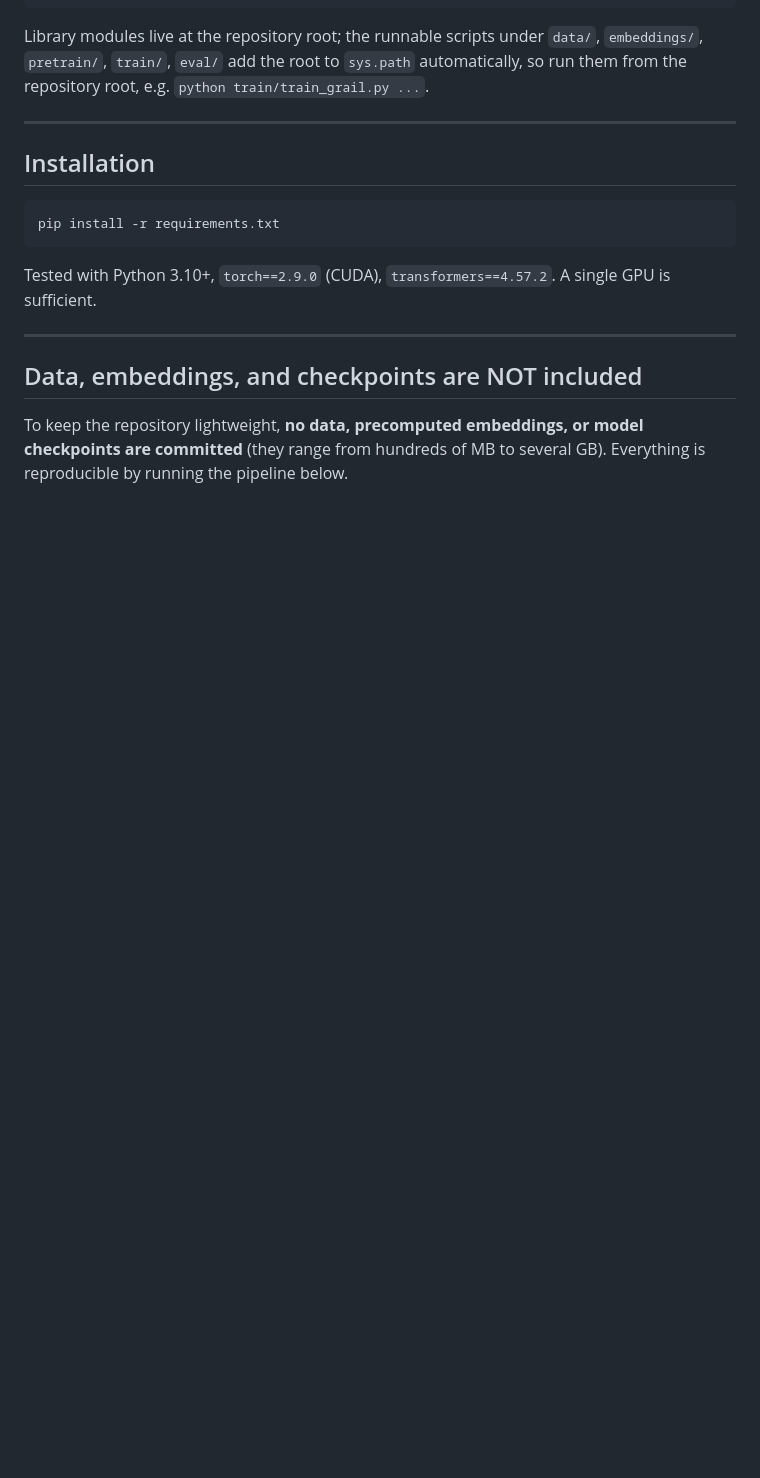
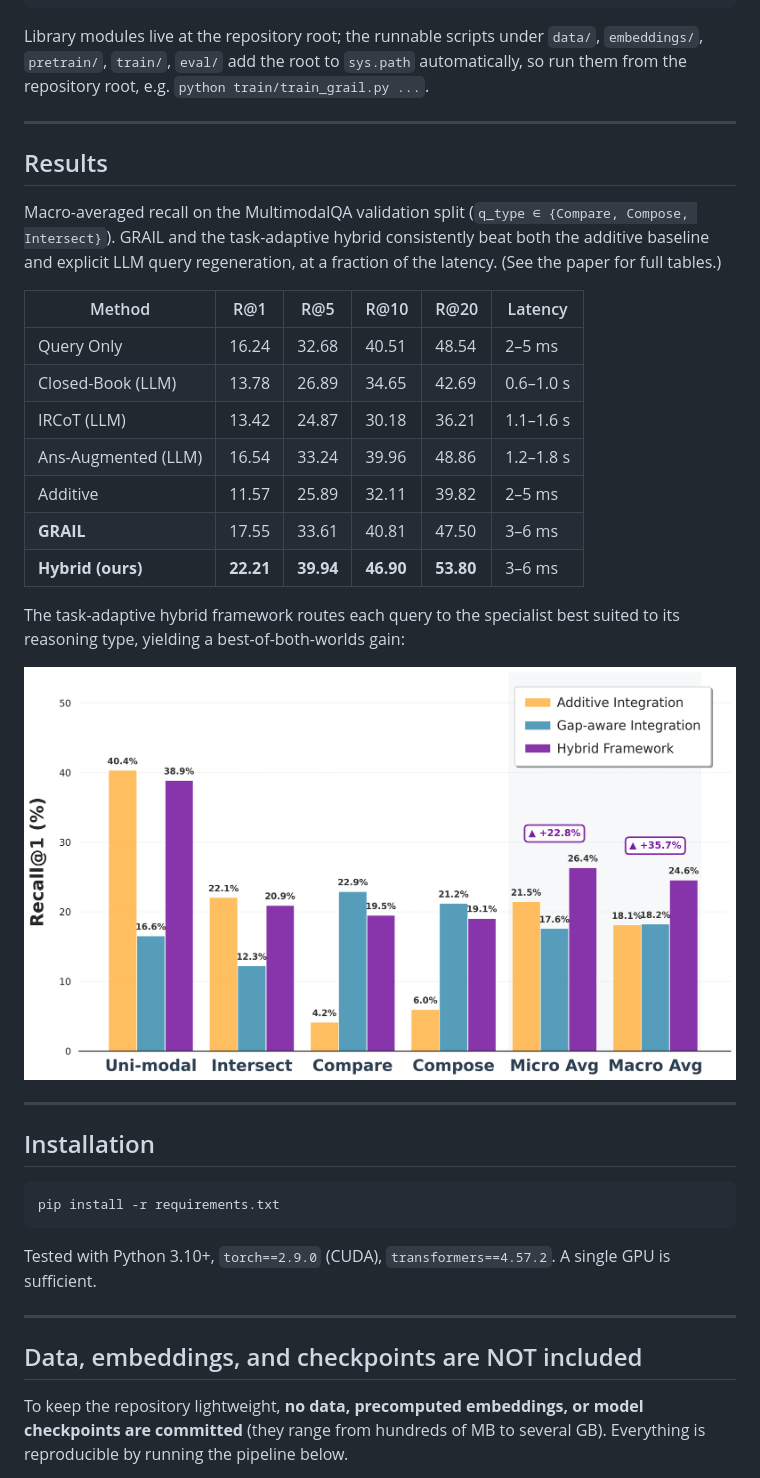
Before and after one commit to Sunah-alice/GRAIL, a Markdown page: README.md, the part around one of its changes. Rendered like a GitHub page; pictures changed too: figure/hybrid.png (added); blank space fills up the shorter version.

Commit message:
Add paper info (arXiv/EMNLP), results table, and figures to README

```diff
--- a/README.md
+++ b/README.md
@@ -52,6 +60,30 @@ Library modules live at the repository root; the runnable scripts under
 `data/`, `embeddings/`, `pretrain/`, `train/`, `eval/` add the root to
 `sys.path` automatically, so run them from the repository root, e.g.
 `python train/train_grail.py ...`.
+
+---
+
+## Results
+
+Macro-averaged recall on the MultimodalQA validation split
+(`q_type ∈ {Compare, Compose, Intersect}`). GRAIL and the task-adaptive hybrid
+consistently beat both the additive baseline and explicit LLM query
+regeneration, at a fraction of the latency. (See the paper for full tables.)
+
+| Method               | R@1   | R@5   | R@10  | R@20  | Latency   |
+|----------------------|-------|-------|-------|-------|-----------|
+| Query Only           | 16.24 | 32.68 | 40.51 | 48.54 | 2–5 ms    |
+| Closed-Book (LLM)    | 13.78 | 26.89 | 34.65 | 42.69 | 0.6–1.0 s |
+| IRCoT (LLM)          | 13.42 | 24.87 | 30.18 | 36.21 | 1.1–1.6 s |
+| Ans-Augmented (LLM)  | 16.54 | 33.24 | 39.96 | 48.86 | 1.2–1.8 s |
+| Additive             | 11.57 | 25.89 | 32.11 | 39.82 | 2–5 ms    |
+| **GRAIL**            | 17.55 | 33.61 | 40.81 | 47.50 | 3–6 ms    |
+| **Hybrid (ours)**    | **22.21** | **39.94** | **46.90** | **53.80** | 3–6 ms |
+
+The task-adaptive hybrid framework routes each query to the specialist best
+suited to its reasoning type, yielding a best-of-both-worlds gain:
+
+![Task-adaptive hybrid framework vs. specialists](figure/hybrid.png)
 
 ---
 
```
Also changed, not shown: other parts of README.md (+25 -1 lines), figure/app_pool_comp.png (added), figure/intro.png (added), 1 other file.
